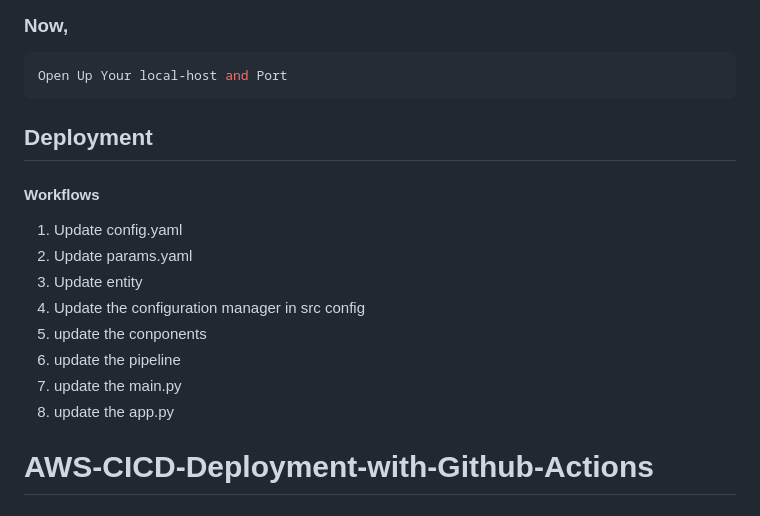
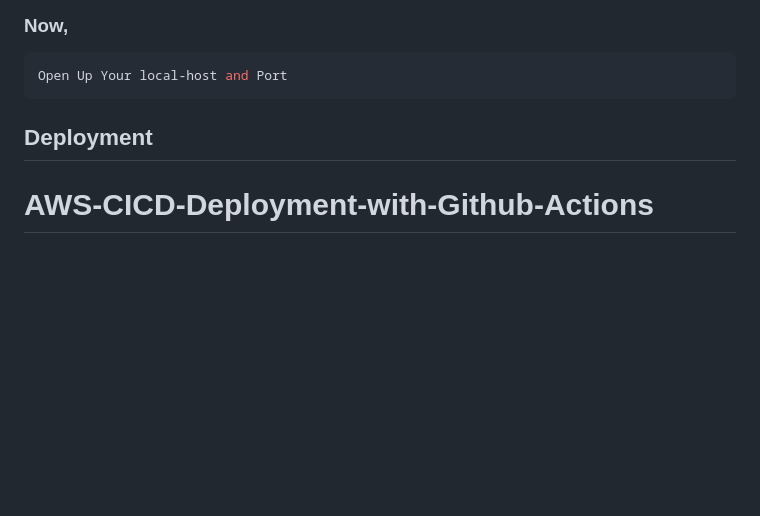
Before and after one commit to SuchindraKumar/Credit-Card-Default-Prediction, a Markdown page: README.md, the part around the change. Drawn GitHub-style; blank space fills up the shorter version.

```diff
--- a/README.md
+++ b/README.md
@@ -93,17 +93,6 @@ Open Up Your local-host and Port
 
 ## Deployment
 
-#### Workflows
-
-1. Update config.yaml
-2. Update params.yaml
-3. Update entity
-4. Update the configuration manager in src config
-5. update the conponents
-6. update the pipeline
-7. update the main.py
-8. update the app.py
-
 # AWS-CICD-Deployment-with-Github-Actions
 
 ## 1. Login to AWS console.
```
